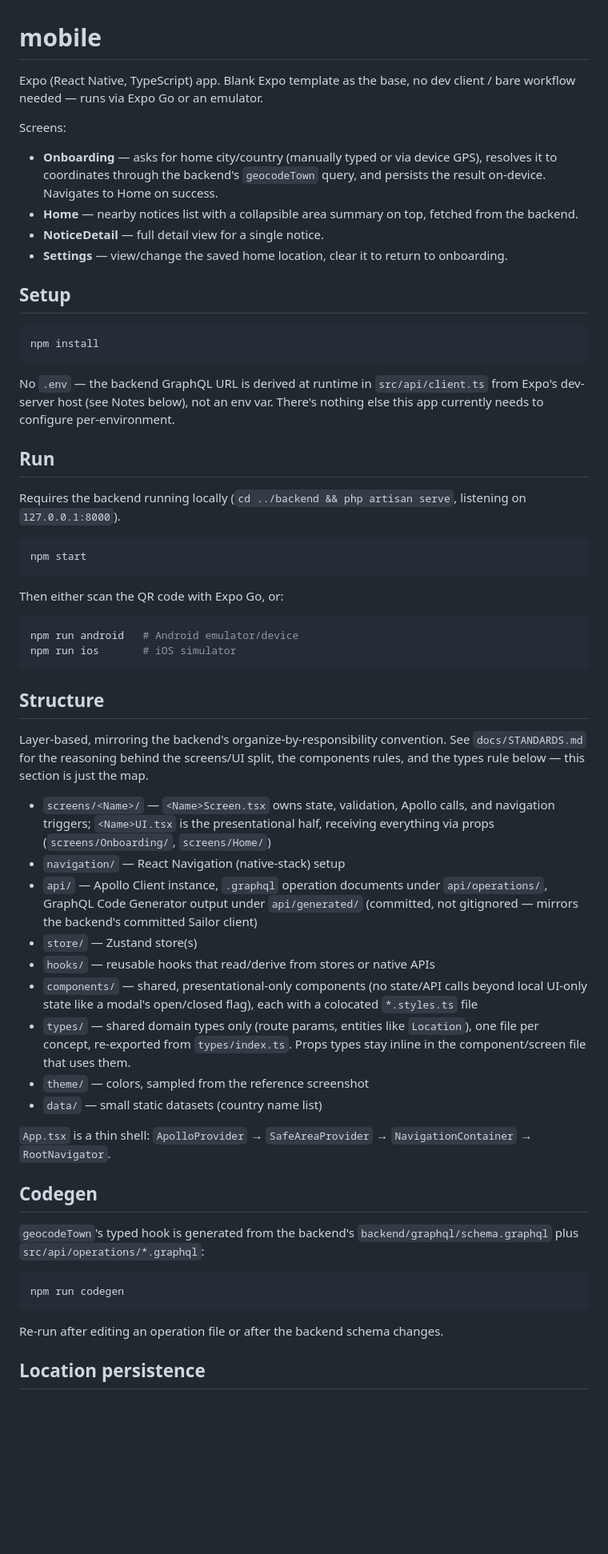
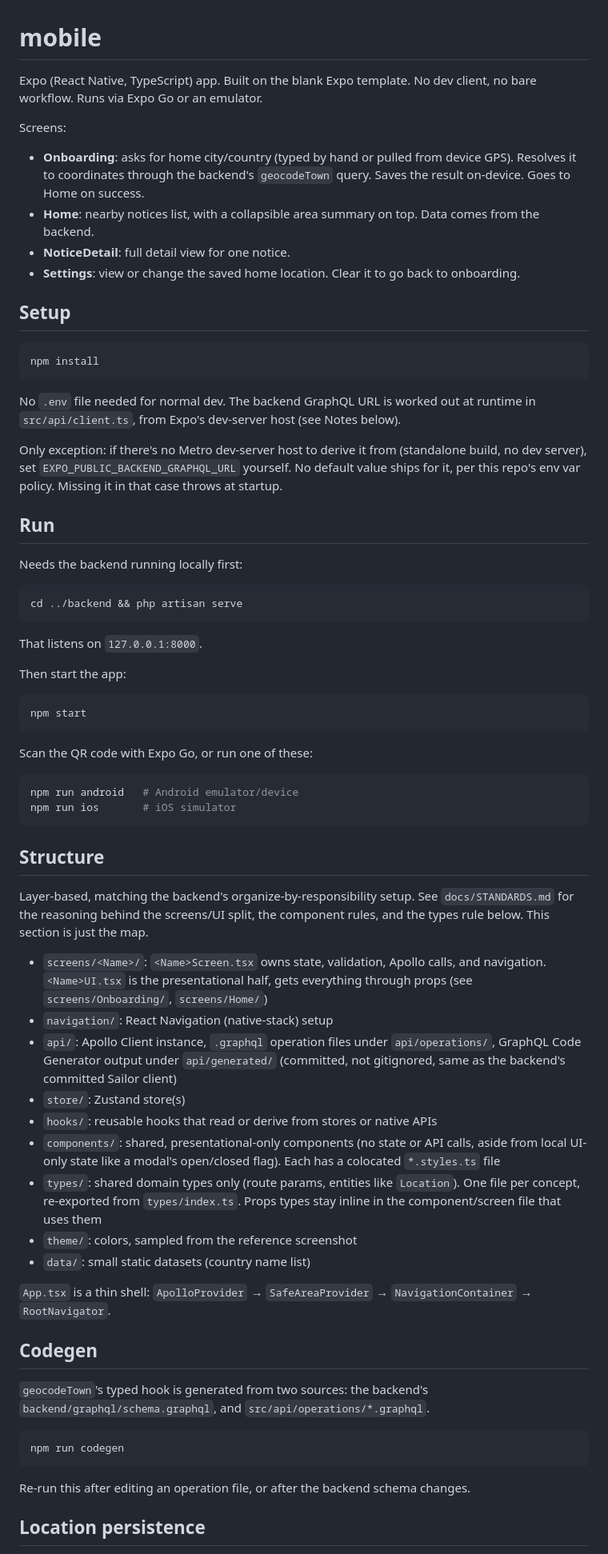
Before and after one commit to tauheedbuttt/commuapp-hiring, a Markdown page: mobile/README.md, the part around one of its changes. Shown at 80% size. Rendered like a GitHub page; blank space fills up the shorter version.

````diff
--- a/mobile/README.md
+++ b/mobile/README.md
@@ -1,18 +1,13 @@
 # mobile
 
-Expo (React Native, TypeScript) app. Blank Expo template as the base, no dev
-client / bare workflow needed — runs via Expo Go or an emulator.
+Expo (React Native, TypeScript) app. Built on the blank Expo template. No dev client, no bare workflow. Runs via Expo Go or an emulator.
 
 Screens:
 
-- **Onboarding** — asks for home city/country (manually typed or via device
-  GPS), resolves it to coordinates through the backend's `geocodeTown` query,
-  and persists the result on-device. Navigates to Home on success.
-- **Home** — nearby notices list with a collapsible area summary on top,
-  fetched from the backend.
-- **NoticeDetail** — full detail view for a single notice.
-- **Settings** — view/change the saved home location, clear it to return to
-  onboarding.
+- **Onboarding**: asks for home city/country (typed by hand or pulled from device GPS). Resolves it to coordinates through the backend's `geocodeTown` query. Saves the result on-device. Goes to Home on success.
+- **Home**: nearby notices list, with a collapsible area summary on top. Data comes from the backend.
+- **NoticeDetail**: full detail view for one notice.
+- **Settings**: view or change the saved home location. Clear it to go back to onboarding.
 
 ## Setup
 
@@ -20,21 +15,27 @@ Screens:
 npm install
 ```
 
-No `.env` — the backend GraphQL URL is derived at runtime in
-`src/api/client.ts` from Expo's dev-server host (see Notes below), not an
-env var. There's nothing else this app currently needs to configure
-per-environment.
+No `.env` file needed for normal dev. The backend GraphQL URL is worked out at runtime in `src/api/client.ts`, from Expo's dev-server host (see Notes below).
+
+Only exception: if there's no Metro dev-server host to derive it from (standalone build, no dev server), set `EXPO_PUBLIC_BACKEND_GRAPHQL_URL` yourself. No default value ships for it, per this repo's env var policy. Missing it in that case throws at startup.
 
 ## Run
 
-Requires the backend running locally (`cd ../backend && php artisan serve`,
-listening on `127.0.0.1:8000`).
+Needs the backend running locally first:
+
+```bash
+cd ../backend && php artisan serve
+```
+
+That listens on `127.0.0.1:8000`.
+
+Then start the app:
 
 ```bash
 npm start
 ```
 
-Then either scan the QR code with Expo Go, or:
+Scan the QR code with Expo Go, or run one of these:
 
 ```bash
 npm run android   # Android emulator/device
@@ -43,41 +44,29 @@ npm run ios       # iOS simulator
 
 ## Structure
 
-Layer-based, mirroring the backend's organize-by-responsibility convention.
-See `docs/STANDARDS.md` for the reasoning behind the screens/UI split, the
-components rules, and the types rule below — this section is just the map.
+Layer-based, matching the backend's organize-by-responsibility setup. See `docs/STANDARDS.md` for the reasoning behind the screens/UI split, the component rules, and the types rule below. This section is just the map.
 
-- `screens/<Name>/` — `<Name>Screen.tsx` owns state, validation, Apollo
-  calls, and navigation triggers; `<Name>UI.tsx` is the presentational half,
-  receiving everything via props (`screens/Onboarding/`, `screens/Home/`)
-- `navigation/` — React Navigation (native-stack) setup
-- `api/` — Apollo Client instance, `.graphql` operation documents under
-  `api/operations/`, GraphQL Code Generator output under `api/generated/`
-  (committed, not gitignored — mirrors the backend's committed Sailor client)
-- `store/` — Zustand store(s)
-- `hooks/` — reusable hooks that read/derive from stores or native APIs
-- `components/` — shared, presentational-only components (no state/API calls
-  beyond local UI-only state like a modal's open/closed flag), each with a
-  colocated `*.styles.ts` file
-- `types/` — shared domain types only (route params, entities like
-  `Location`), one file per concept, re-exported from `types/index.ts`.
-  Props types stay inline in the component/screen file that uses them.
-- `theme/` — colors, sampled from the reference screenshot
-- `data/` — small static datasets (country name list)
+- `screens/<Name>/`: `<Name>Screen.tsx` owns state, validation, Apollo calls, and navigation. `<Name>UI.tsx` is the presentational half, gets everything through props (see `screens/Onboarding/`, `screens/Home/`)
+- `navigation/`: React Navigation (native-stack) setup
+- `api/`: Apollo Client instance, `.graphql` operation files under `api/operations/`, GraphQL Code Generator output under `api/generated/` (committed, not gitignored, same as the backend's committed Sailor client)
+- `store/`: Zustand store(s)
+- `hooks/`: reusable hooks that read or derive from stores or native APIs
+- `components/`: shared, presentational-only components (no state or API calls, aside from local UI-only state like a modal's open/closed flag). Each has a colocated `*.styles.ts` file
+- `types/`: shared domain types only (route params, entities like `Location`). One file per concept, re-exported from `types/index.ts`. Props types stay inline in the component/screen file that uses them
+- `theme/`: colors, sampled from the reference screenshot
+- `data/`: small static datasets (country name list)
 
-`App.tsx` is a thin shell: `ApolloProvider` → `SafeAreaProvider` →
-`NavigationContainer` → `RootNavigator`.
+`App.tsx` is a thin shell: `ApolloProvider` → `SafeAreaProvider` → `NavigationContainer` → `RootNavigator`.
 
 ## Codegen
 
-`geocodeTown`'s typed hook is generated from the backend's
-`backend/graphql/schema.graphql` plus `src/api/operations/*.graphql`:
+`geocodeTown`'s typed hook is generated from two sources: the backend's `backend/graphql/schema.graphql`, and `src/api/operations/*.graphql`.
 
 ```bash
 npm run codegen
 ```
 
-Re-run after editing an operation file or after the backend schema changes.
+Re-run this after editing an operation file, or after the backend schema changes.
 
 ## Location persistence
 
````
Also changed, not shown: other parts of mobile/README.md (+35 -39 lines), backend/README.md (+42 -52 lines).
